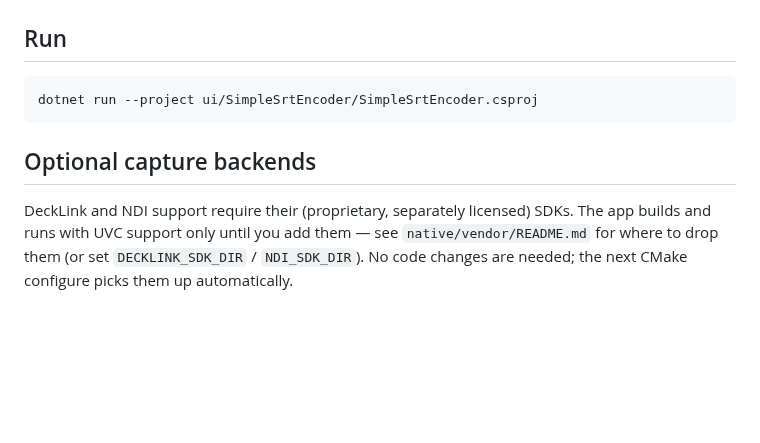
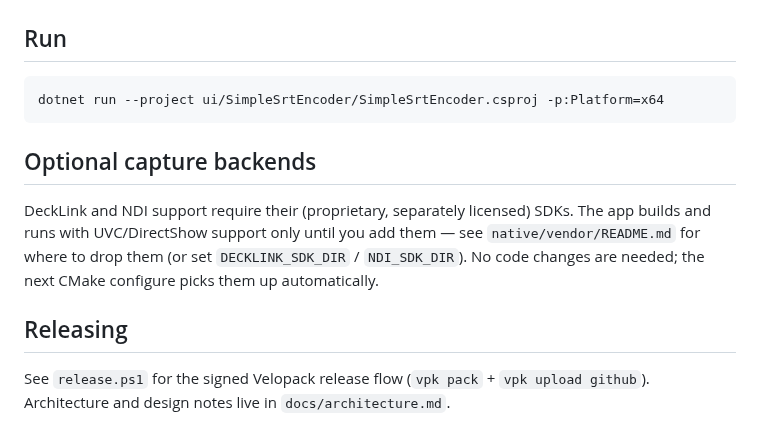
Before and after one commit to chrissabato/simple-srt-encoder, a Markdown page: README.md, the part around one of its changes. Rendered like a GitHub page; blank space fills up the shorter version.

````diff
--- a/README.md
+++ b/README.md
@@ -30,12 +56,18 @@ encode/SRT, and preset functionality land in Phase 1.
 ## Run
 
 ```powershell
-dotnet run --project ui/SimpleSrtEncoder/SimpleSrtEncoder.csproj
+dotnet run --project ui/SimpleSrtEncoder/SimpleSrtEncoder.csproj -p:Platform=x64
 ```
 
 ## Optional capture backends
 
 DeckLink and NDI support require their (proprietary, separately licensed) SDKs. The app
-builds and runs with UVC support only until you add them — see `native/vendor/README.md`
-for where to drop them (or set `DECKLINK_SDK_DIR` / `NDI_SDK_DIR`). No code changes are
-needed; the next CMake configure picks them up automatically.
+builds and runs with UVC/DirectShow support only until you add them — see
+`native/vendor/README.md` for where to drop them (or set `DECKLINK_SDK_DIR` /
+`NDI_SDK_DIR`). No code changes are needed; the next CMake configure picks them up
+automatically.
+
+## Releasing
+
+See `release.ps1` for the signed Velopack release flow (`vpk pack` + `vpk upload github`).
+Architecture and design notes live in `docs/architecture.md`.
````
Also changed, not shown: other parts of README.md (+33 -7 lines), docs/screenshot-fullscreen.jpg (added), docs/screenshot.jpg (added).
